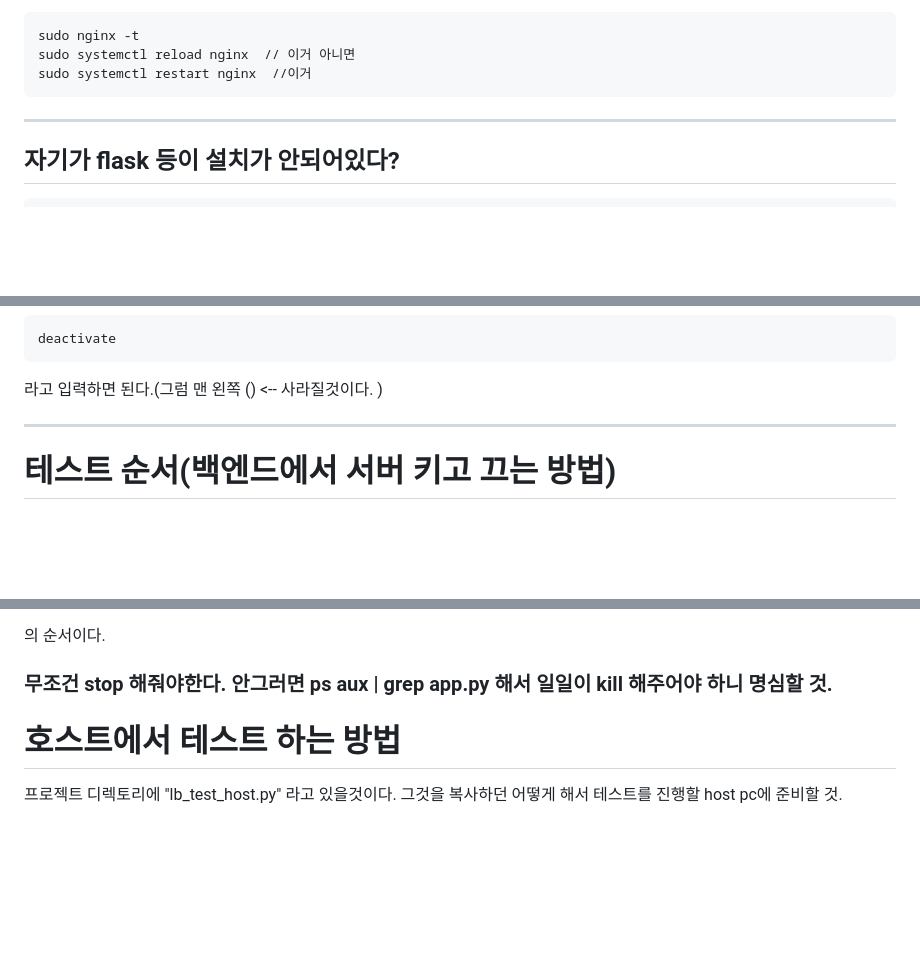
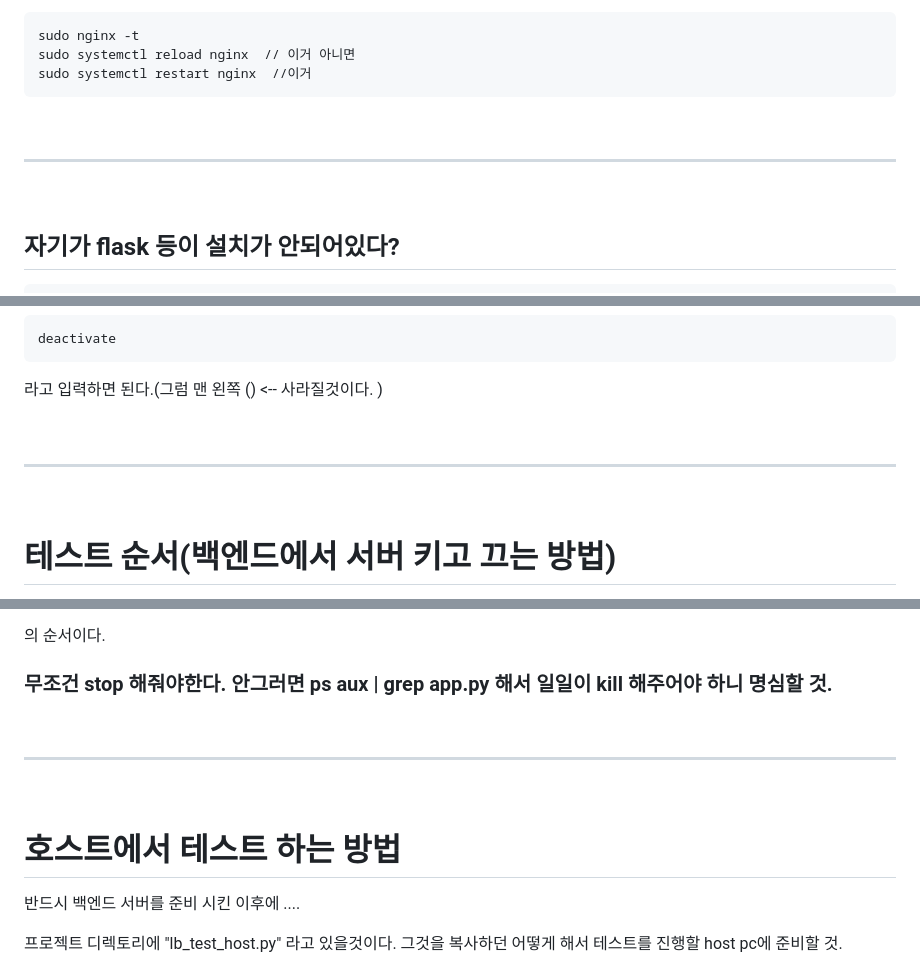
Before and after one commit to SeungwonChoi-kr/2025-OpenSourceSW, a Markdown page: lb_proto3/README.md, 3 parts joined by grey strips. GitHub-like rendering; blank space fills up the shorter version.

Commit message:
엔터 등 구분자 추가

```diff
--- a/lb_proto3/README.md
+++ b/lb_proto3/README.md
@@ -43,8 +43,11 @@
     sudo systemctl reload nginx  // 이거 아니면
     sudo systemctl restart nginx  //이거
 
+&nbsp;
+
 -----
 
+&nbsp;
 
 ## 자기가 flask 등이 설치가 안되어있다?
 
@@ -80,9 +83,11 @@
 
 라고 입력하면 된다.(그럼 맨 왼쪽 () <-- 사라질것이다. )
 
+&nbsp;
 
 ------
 
+&nbsp;
 
 # 테스트 순서(백엔드에서 서버 키고 끄는 방법)
 git clone 해서 이 브랜치로 바꾸기
@@ -110,8 +115,15 @@ git clone 해서 이 브랜치로 바꾸기
 의 순서이다.
 ### 무조건 stop 해줘야한다. 안그러면 ps aux | grep app.py 해서 일일이 kill 해주어야 하니 명심할 것.
 
+&nbsp;
+
+----
+
+&nbsp;
 
 # 호스트에서 테스트 하는 방법
+
+반드시 백엔드 서버를 준비 시킨 이후에 ....
 
 프로젝트 디렉토리에 "lb_test_host.py" 라고 있을것이다. 그것을 복사하던 어떻게 해서 테스트를 진행할 host pc에 준비할 것.
 
```
Also changed, not shown: other parts of lb_proto3/README.md (+1 -1 lines).
